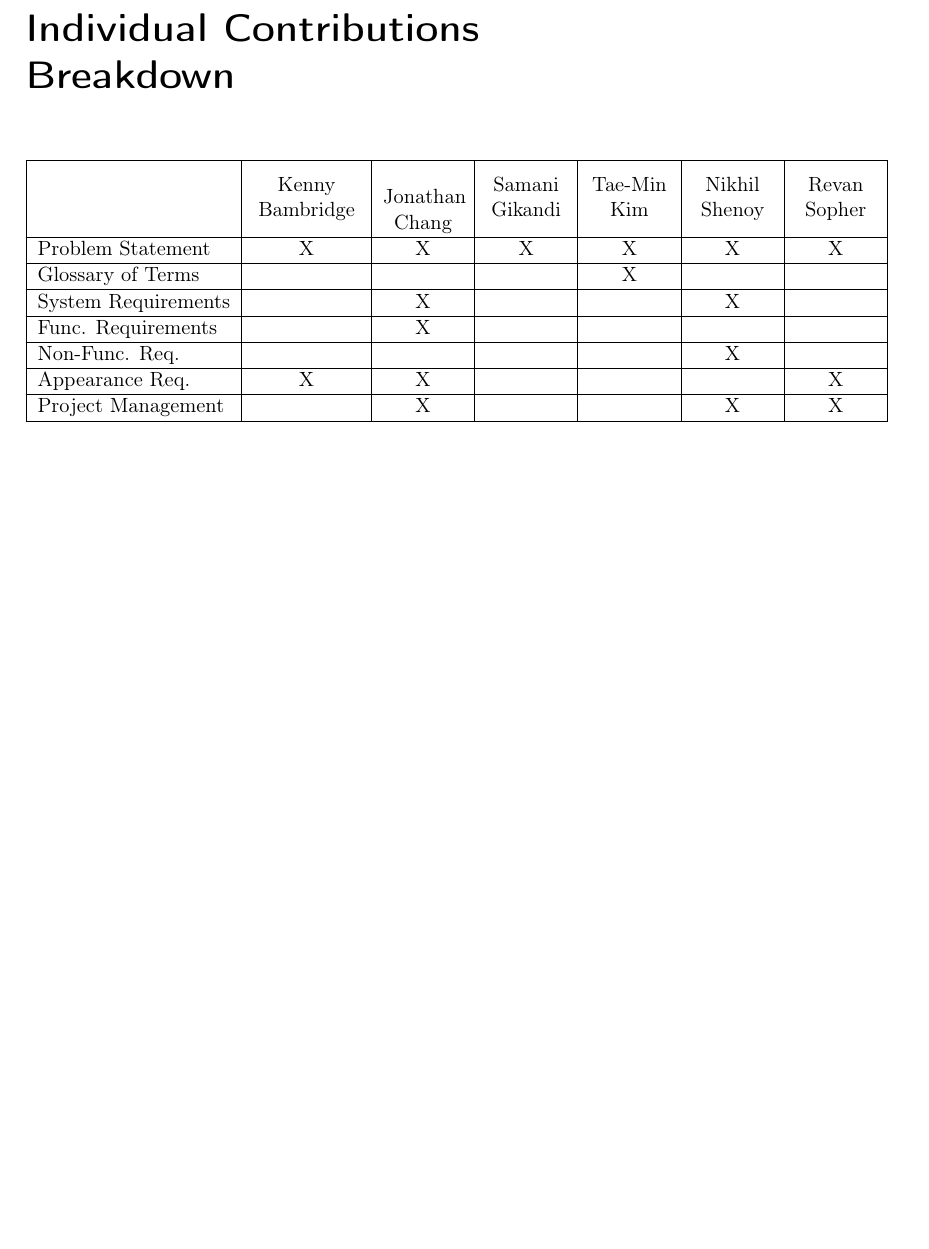
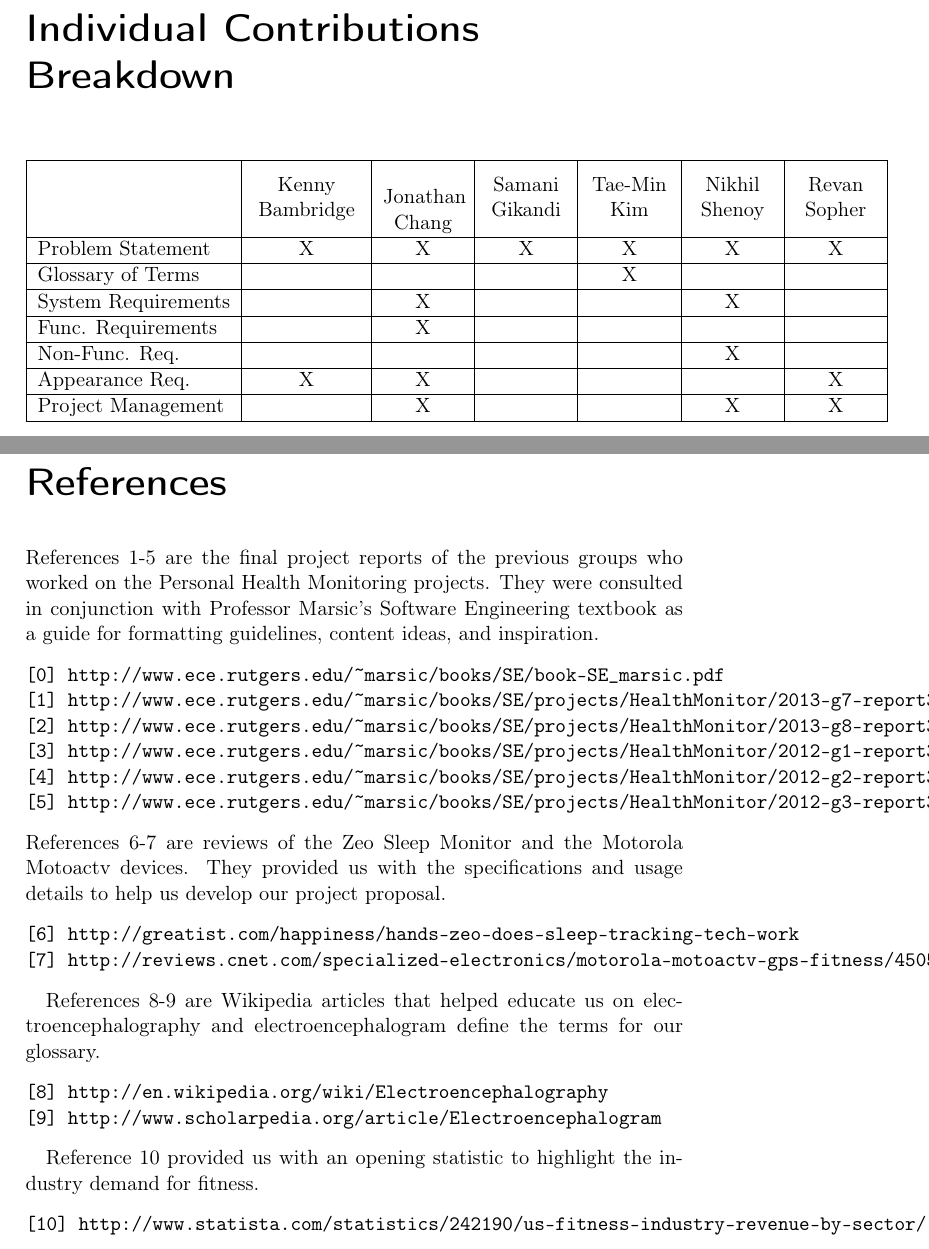
Before and after one commit to revan/HeartRateAdjuster, a LaTeX document (report.tex): part of page 23 of 23 before the commit and two parts of pages 23 and 24 of 25 after it, the two joined at a grey line, cut so that both start at the same text, the shorter picture padded with empty space. Compiled offline with pdfLaTeX.

Commit message:
Add references

```diff
--- a/report.tex
+++ b/report.tex
@@ -244,3 +244,31 @@ songs, and the website is able to display suitable graphs.
 			Project Management	&				&		X		&				&			&		X		&		X\\ \hline
 	\end{tabular}
 \end{center}
+
+\chapter*{References}
+
+References 1-5 are the final project reports of the previous groups who worked on the Personal Health Monitoring projects. They were consulted in conjunction with Professor Marsic’s Software Engineering textbook as a guide for formatting guidelines, content ideas, and inspiration.
+\begin{verbatim}
+[0] http://www.ece.rutgers.edu/~marsic/books/SE/book-SE_marsic.pdf
+[1] http://www.ece.rutgers.edu/~marsic/books/SE/projects/HealthMonitor/2013-g7-report3.pdf
+[2] http://www.ece.rutgers.edu/~marsic/books/SE/projects/HealthMonitor/2013-g8-report3.pdf
+[3] http://www.ece.rutgers.edu/~marsic/books/SE/projects/HealthMonitor/2012-g1-report3.pdf
+[4] http://www.ece.rutgers.edu/~marsic/books/SE/projects/HealthMonitor/2012-g2-report3.pdf
+[5] http://www.ece.rutgers.edu/~marsic/books/SE/projects/HealthMonitor/2012-g3-report3.pdf
+\end{verbatim}
+References 6-7 are reviews of the Zeo Sleep Monitor and the Motorola Motoactv devices. They provided us with the specifications and usage details to help us develop our project proposal.
+\begin{verbatim}
+[6] http://greatist.com/happiness/hands-zeo-does-sleep-tracking-tech-work
+[7] http://reviews.cnet.com/specialized-electronics/motorola-motoactv-gps-fitness/4505-3505_7-35163040.html
+\end{verbatim}
+
+References 8-9 are Wikipedia articles that helped educate us on electroencephalography and electroencephalogram define the terms for our glossary.
+\begin{verbatim}
+[8] http://en.wikipedia.org/wiki/Electroencephalography
+[9] http://www.scholarpedia.org/article/Electroencephalogram
+\end{verbatim}
+
+Reference 10 provided us with an opening statistic to highlight the industry demand for fitness.
+\begin{verbatim}
+[10] http://www.statista.com/statistics/242190/us-fitness-industry-revenue-by-sector/
+\end{verbatim}
```
Also changed, not shown: report.pdf, report.tex (7 more changed lines).
